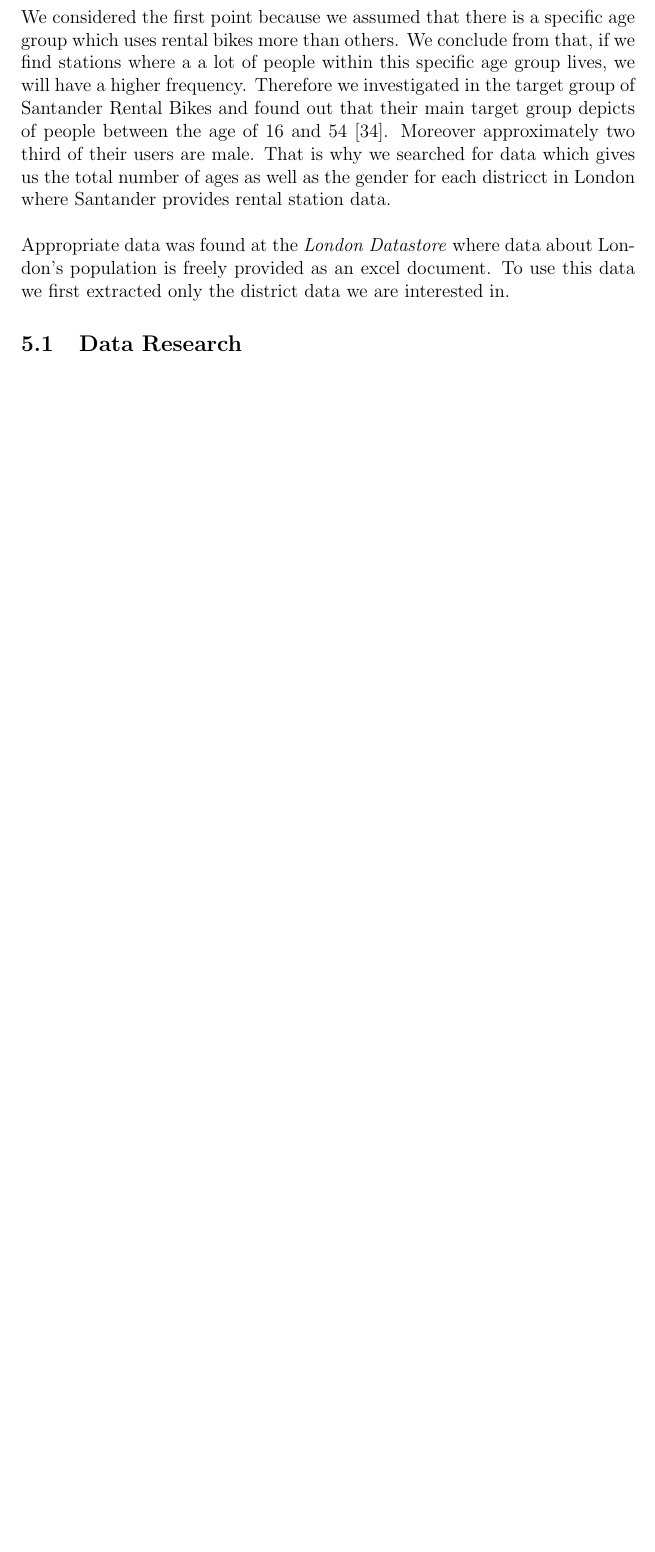
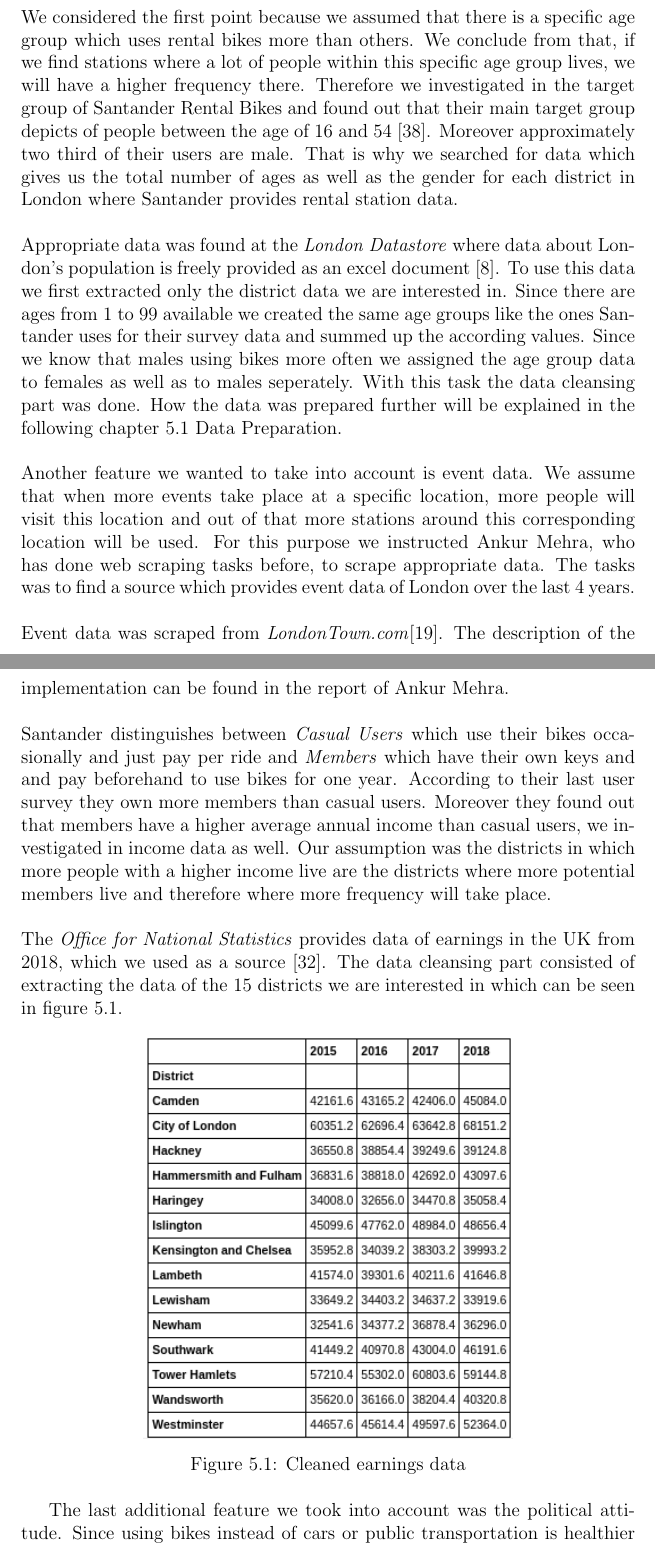
Before and after one commit to dataBikeHsUlm/report, a LaTeX thesis (DSPRReport.tex, which reads 25_additional.tex, bibtex/library.bib): part of page 101 of 110 before the commit and two parts of pages 100 and 101 of 111 after it, the two joined at a grey line, cut so that both start at the same text, the shorter picture padded with empty space. Compiled offline with pdfLaTeX.

Commit message:
finished additional feature part

```diff
--- a/25_additional.tex
+++ b/25_additional.tex
@@ -11,6 +11,14 @@ We came to the conclusion that the following 4 features should be added:
 \end{itemize}
-We considered the first point because we assumed that there is a specific age group which uses rental bikes more than others. We conclude from that, if we find stations where a a lot of people within this specific age group lives, we will have a higher frequency. Therefore we investigated in the target group of Santander Rental Bikes and found out that their main target group depicts of people between the age of 16 and 54 \cite{Santander}. Moreover approximately two third of their users are male. That is why we searched for data which gives us the total number of ages as well as the gender for each districct in London where Santander provides rental station data. \\\\
-Appropriate data was found at the \emph{London Datastore} where data about London's population is freely provided as an excel document. To use this data we first extracted only the district data we are interested in.
-\subsection{Data Research}
-
-\subsection{Data Preparation}
+We considered the first point because we assumed that there is a specific age group which uses rental bikes more than others. We conclude from that, if we find stations where a lot of people within this specific age group lives, we will have a higher frequency there. Therefore we investigated in the target group of Santander Rental Bikes and found out that their main target group depicts of people between the age of 16 and 54 \cite{Santander}. Moreover approximately two third of their users are male. That is why we searched for data which gives us the total number of ages as well as the gender for each district in London where Santander provides rental station data. \\\\
+Appropriate data was found at the \emph{London Datastore} where data about London's population is freely provided as an excel document \cite{LondonData}. To use this data we first extracted only the district data we are interested in. Since there are ages from 1 to 99 available we created the same age groups like the ones Santander uses for their survey data and summed up the according values. Since we know that males using bikes more often we assigned the age group data to females as well as to males seperately. With this task the data cleansing part was done. How the data was prepared further will be explained in the following chapter \ref{sec:dpadditional} Data Preparation.\\\\
+Another feature we wanted to take into account is event data. We assume that when more events take place at a specific location, more people will visit this location and out of that more stations around this corresponding location will be used.
+For this purpose we instructed Ankur Mehra, who has done web scraping tasks before, to scrape appropriate data. The tasks was to find a source which provides event data of London over the last 4 years.\\\\
+Event data was scraped from \emph{LondonTown.com}\cite{LondonTown2019}. The description of the implementation can be found in the report of Ankur Mehra.\\\\
+Santander distinguishes between \emph{Casual Users} which use their bikes occasionally and just pay per ride and \emph{Members} which have their own keys and and pay beforehand to use bikes for one year. According to their last user survey they own more members than casual users. Moreover they found out that members have a higher average annual income than casual users, we investigated in income data as well. Our assumption was the districts in which more people with a higher income live are the districts where more potential members live and therefore where more frequency will take place.\\\\
+The \emph{Office for National Statistics} provides data of earnings in the UK from 2018, which we used as a source \cite{OfficeforNationalStatistics2019}. The data cleansing part consisted of extracting the data of the 15 districts we are interested in which can be seen in figure \ref{fig:earnings}.
+\begin{figure}[H]
+\centering
+\includegraphics[width=0.6\textwidth]{img/earnings}\label{fig:earnings}
+\captionof{figure}{Cleaned earnings data}\label{fig:earnings}
+\end{figure}
+The last additional feature we took into account was the political attitude. Since using bikes instead of cars or public transportation is healthier and more environmental friendly, we assume that the most Santander users are interested in health, environmental protection and climate protection. Therefore we investigated in which parties have the most content according to those subjects, because we assume that voter of those parties will be more likely to use Santander bikes. Therefore districts with the most voters of according parties will show a higher frequency of rental bike usage.\\\\
@@ -17,2 +29,3 @@ Appropriate data was found at the \emph{London Datastore} where data about Londo
+\subsection{Data Preparation}\label{sec:dpadditional}
 
 \subsection{Data Evaluation}
--- a/bibtex/library.bib
+++ b/bibtex/library.bib
@@ -426,0 +432,8 @@ urldate = {2019-06-23}
+year = {2019}
+}
+@misc{OfficeforNationalStatistics2019,
+author = {{Office for National Statistics}},
+title = {{Employee earnings in the UK}},
+url = {https://www.ons.gov.uk/employmentandlabourmarket/peopleinwork/earningsandworkinghours/bulletins/annualsurveyofhoursandearnings/2018},
+urldate = {2019-06-23},
+year = {2019}
```
Also changed, not shown: img/earnings.png (added), 25_additional.tex (8 more changed lines), bibtex/library.bib (14 more changed lines).
